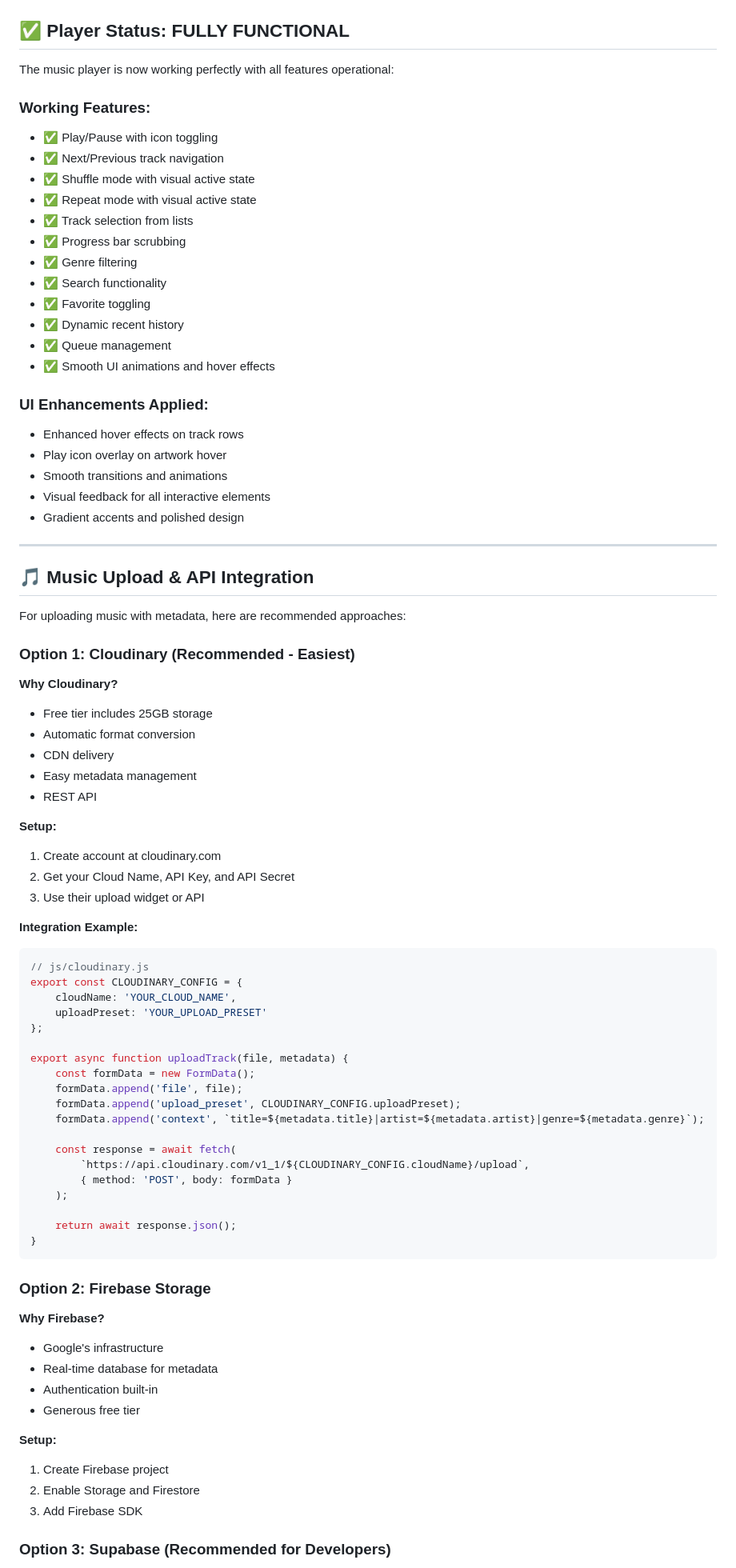
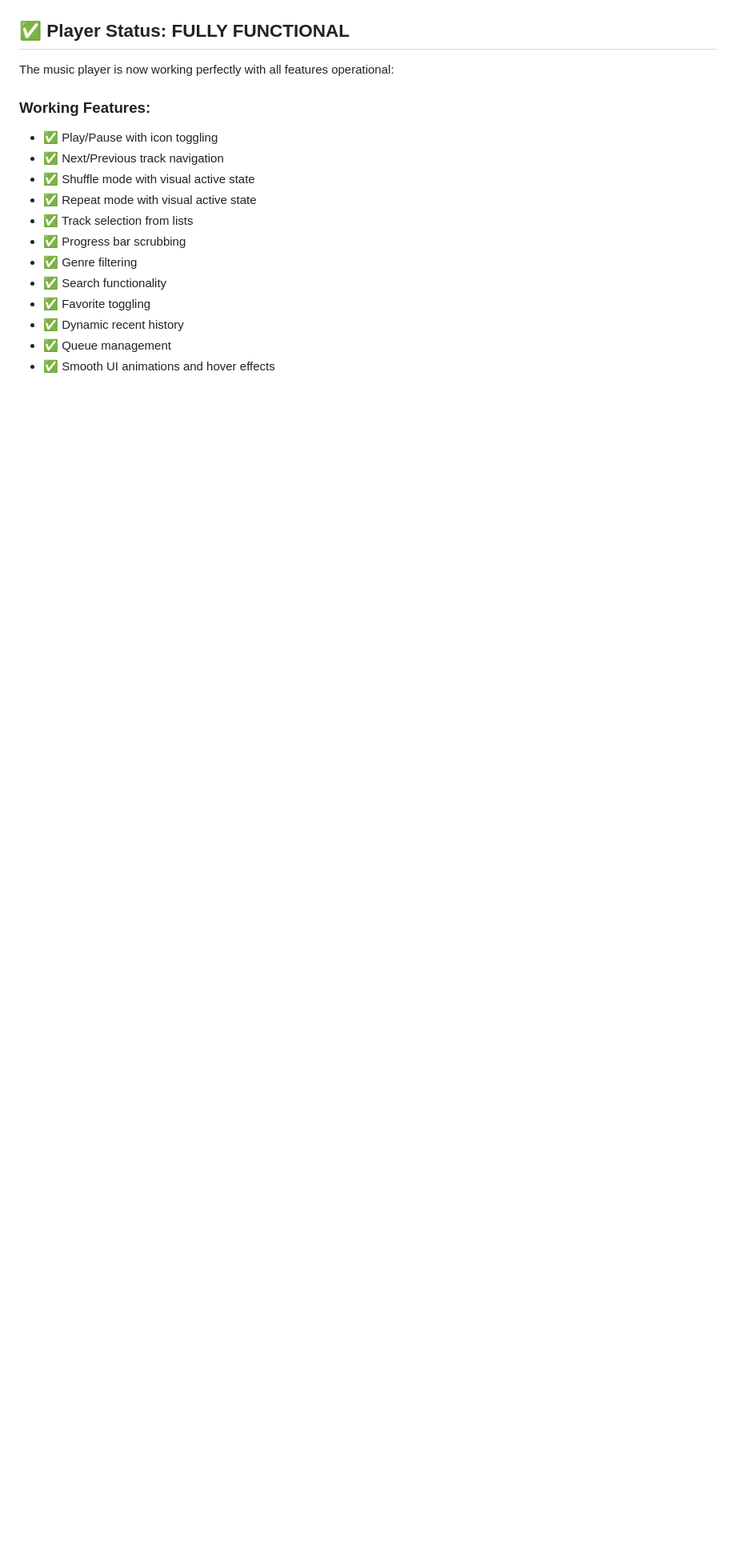
Before and after one commit to parbax33-droid/music-app, a Markdown page: README.md, the part around one of its changes. Shown at 80% size. Drawn GitHub-style; blank space fills up the shorter version.

````diff
--- a/README.md
+++ b/README.md
@@ -62,68 +71,3 @@ The music player is now working perfectly with all features operational:
 - ✅ Queue management
 - ✅ Smooth UI animations and hover effects
 
-### UI Enhancements Applied:
-- Enhanced hover effects on track rows
-- Play icon overlay on artwork hover
-- Smooth transitions and animations
-- Visual feedback for all interactive elements
-- Gradient accents and polished design
-
----
-
-## 🎵 Music Upload & API Integration
-
-For uploading music with metadata, here are recommended approaches:
-
-### Option 1: Cloudinary (Recommended - Easiest)
-
-**Why Cloudinary?**
-- Free tier includes 25GB storage
-- Automatic format conversion
-- CDN delivery
-- Easy metadata management
-- REST API
-
-**Setup:**
-1. Create account at cloudinary.com
-2. Get your Cloud Name, API Key, and API Secret
-3. Use their upload widget or API
-
-**Integration Example:**
-```javascript
-// js/cloudinary.js
-export const CLOUDINARY_CONFIG = {
-    cloudName: 'YOUR_CLOUD_NAME',
-    uploadPreset: 'YOUR_UPLOAD_PRESET'
-};
-
-export async function uploadTrack(file, metadata) {
-    const formData = new FormData();
-    formData.append('file', file);
-    formData.append('upload_preset', CLOUDINARY_CONFIG.uploadPreset);
-    formData.append('context', `title=${metadata.title}|artist=${metadata.artist}|genre=${metadata.genre}`);
-
-    const response = await fetch(
-        `https://api.cloudinary.com/v1_1/${CLOUDINARY_CONFIG.cloudName}/upload`,
-        { method: 'POST', body: formData }
-    );
-
-    return await response.json();
-}
-```
-
-### Option 2: Firebase Storage
-
-**Why Firebase?**
-- Google's infrastructure
-- Real-time database for metadata
-- Authentication built-in
-- Generous free tier
-
-**Setup:**
-1. Create Firebase project
-2. Enable Storage and Firestore
-3. Add Firebase SDK
-
-### Option 3: Supabase (Recommended for Developers)
-
````
Also changed, not shown: other parts of README.md (+9 -132 lines).
